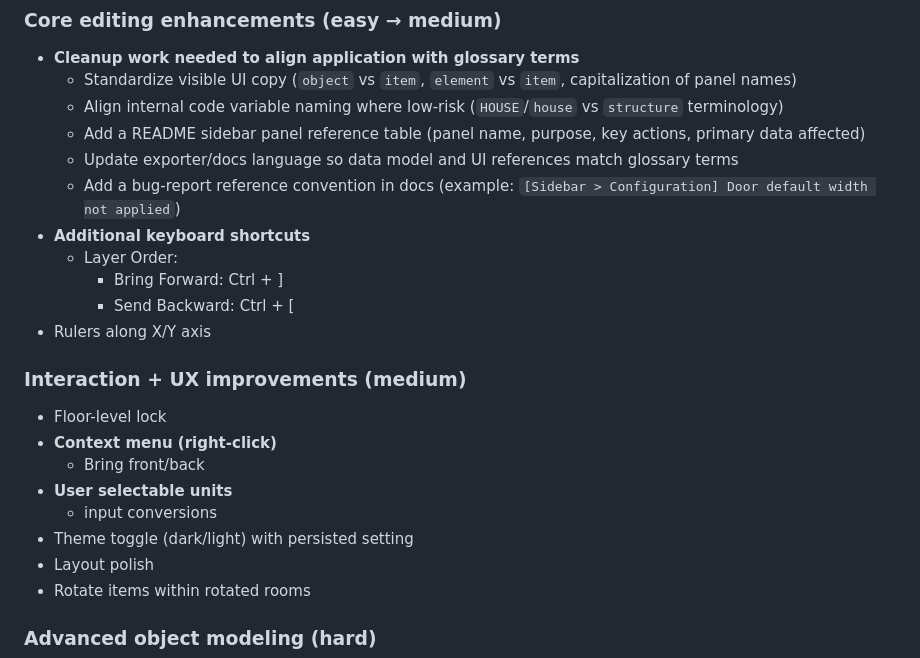
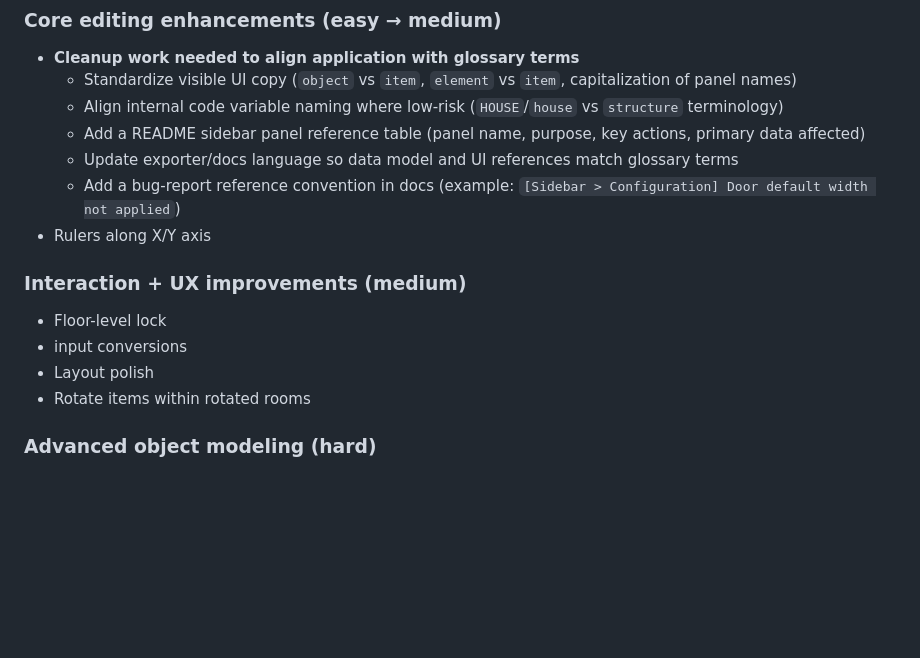
Before and after one commit to fpdavis/Structure-Forge, a Markdown page: README.md, the part around the change. GitHub-like rendering; blank space fills up the shorter version.

```diff
--- a/README.md
+++ b/README.md
@@ -59,19 +59,11 @@ UI sections include:
   - Add a README sidebar panel reference table (panel name, purpose, key actions, primary data affected)
   - Update exporter/docs language so data model and UI references match glossary terms
   - Add a bug-report reference convention in docs (example: `[Sidebar > Configuration] Door default width not applied`)
-- **Additional keyboard shortcuts**
-  - Layer Order:
-    - Bring Forward: Ctrl + ]
-    - Send Backward: Ctrl + [
 - Rulers along X/Y axis
 
 ### Interaction + UX improvements (medium)
 - Floor-level lock
-- **Context menu (right-click)**
-  - Bring front/back
-- **User selectable units**
-  - input conversions
-- Theme toggle (dark/light) with persisted setting
+- input conversions
 - Layout polish
 - Rotate items within rotated rooms
 
```
